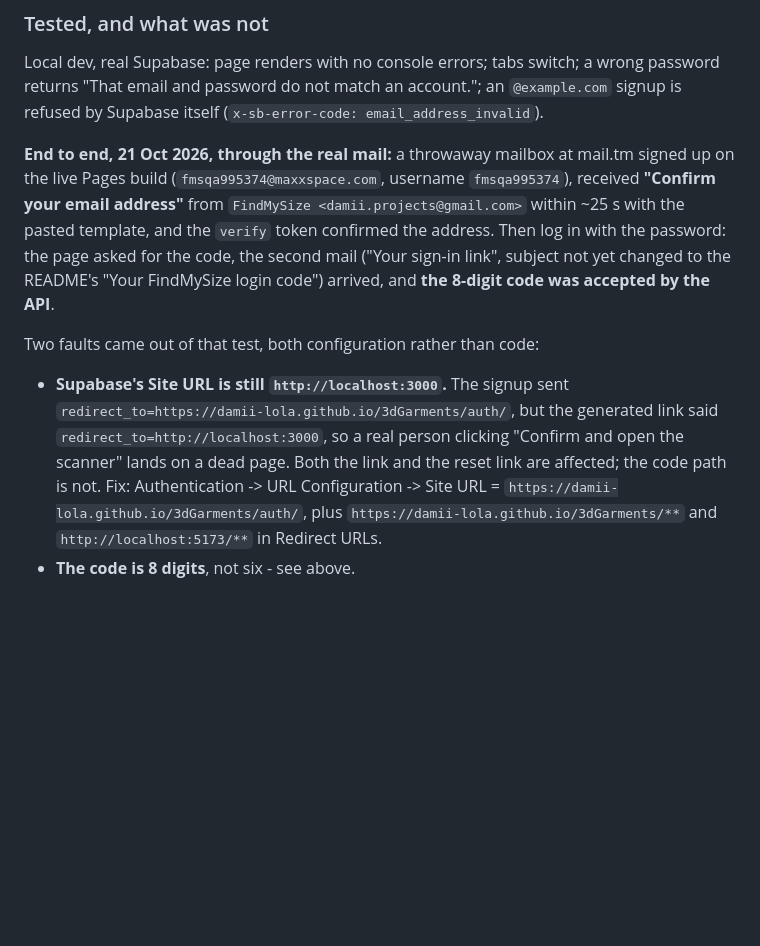
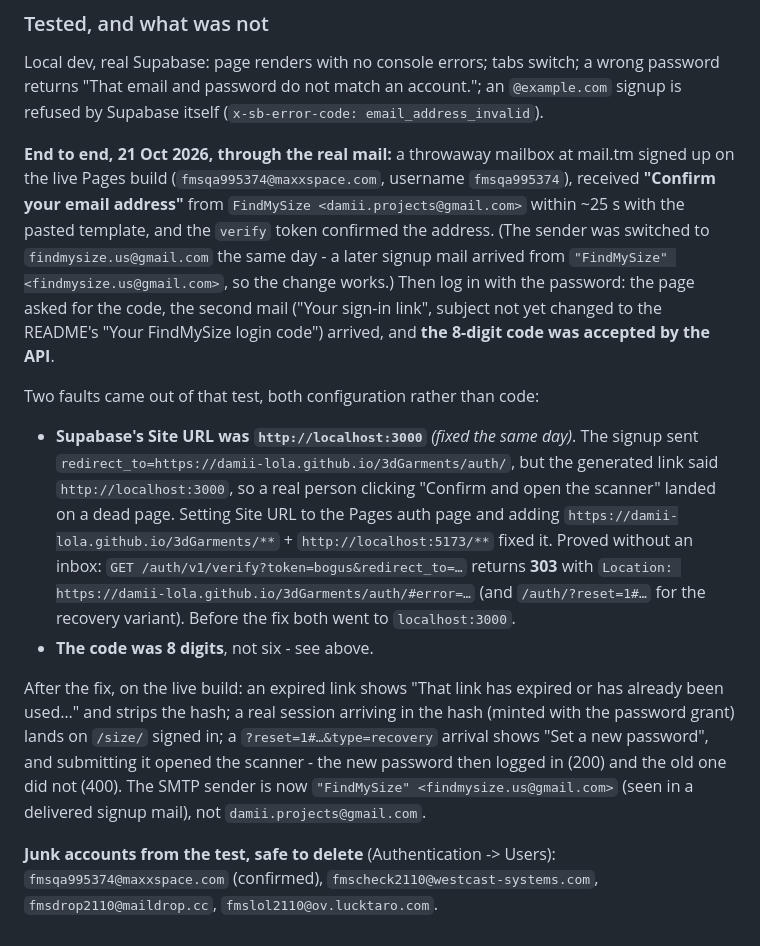
Before and after one commit to Damii-lola/3dGarments, a Markdown page: MEMORY.md, the part around the change. GitHub-like rendering; blank space fills up the shorter version.

Commit message:
﻿Record that the links work now, and which junk accounts to delete
The Site URL fix is verified without needing an inbox: a bogus verify token
now answers 303 to the Pages page for both the signup and the reset link,
where it used to answer localhost:3000. After it, an expired link explains
itself, a real session in the hash lands on the scanner, and the reset form
sets a password that logs in while the old one stops working.

Also the sender: signup mail now arrives from "FindMySize"
<findmysize.us@gmail.com>.

Four throwaway accounts were made while testing; they are named here so they
can be deleted instead of quietly counting against the project.

```diff
--- a/MEMORY.md
+++ b/MEMORY.md
@@ -1155,19 +1155,35 @@ signup is refused by Supabase itself (`x-sb-error-code: email_address_invalid`).
 signed up on the live Pages build (`fmsqa995374@maxxspace.com`, username
 `fmsqa995374`), received **"Confirm your email address"** from
 `FindMySize <damii.projects@gmail.com>` within ~25 s with the pasted template, and
-the `verify` token confirmed the address. Then log in with the password: the page
+the `verify` token confirmed the address. (The sender was switched to
+`findmysize.us@gmail.com` the same day - a later signup mail arrived from
+`"FindMySize" <findmysize.us@gmail.com>`, so the change works.) Then log in with the
+password: the page
 asked for the code, the second mail ("Your sign-in link", subject not yet changed to
 the README's "Your FindMySize login code") arrived, and **the 8-digit code was
 accepted by the API**.
 
 Two faults came out of that test, both configuration rather than code:
 
-- **Supabase's Site URL is still `http://localhost:3000`.** The signup sent
-  `redirect_to=https://damii-lola.github.io/3dGarments/auth/`, but the generated link
-  said `redirect_to=http://localhost:3000`, so a real person clicking "Confirm and
-  open the scanner" lands on a dead page. Both the link and the reset link are
-  affected; the code path is not. Fix: Authentication -> URL Configuration -> Site
-  URL = `https://damii-lola.github.io/3dGarments/auth/`, plus
-  `https://damii-lola.github.io/3dGarments/**` and `http://localhost:5173/**` in
-  Redirect URLs.
-- **The code is 8 digits**, not six - see above.
+- **Supabase's Site URL was `http://localhost:3000`** *(fixed the same day)*. The signup
+  sent `redirect_to=https://damii-lola.github.io/3dGarments/auth/`, but the generated
+  link said `http://localhost:3000`, so a real person clicking "Confirm and open the
+  scanner" landed on a dead page. Setting Site URL to the Pages auth page and adding
+  `https://damii-lola.github.io/3dGarments/**` + `http://localhost:5173/**` fixed it.
+  Proved without an inbox: `GET /auth/v1/verify?token=bogus&redirect_to=…` returns
+  **303** with `Location: https://damii-lola.github.io/3dGarments/auth/#error=…`
+  (and `/auth/?reset=1#…` for the recovery variant). Before the fix both went to
+  `localhost:3000`.
+- **The code was 8 digits**, not six - see above.
+
+After the fix, on the live build: an expired link shows "That link has expired or has
+already been used…" and strips the hash; a real session arriving in the hash (minted
+with the password grant) lands on `/size/` signed in; a `?reset=1#…&type=recovery`
+arrival shows "Set a new password", and submitting it opened the scanner - the new
+password then logged in (200) and the old one did not (400). The SMTP sender is now
+`"FindMySize" <findmysize.us@gmail.com>` (seen in a delivered signup mail), not
+`damii.projects@gmail.com`.
+
+**Junk accounts from the test, safe to delete** (Authentication -> Users):
+`fmsqa995374@maxxspace.com` (confirmed), `fmscheck2110@westcast-systems.com`,
+`fmsdrop2110@maildrop.cc`, `fmslol2110@ov.lucktaro.com`.
```
